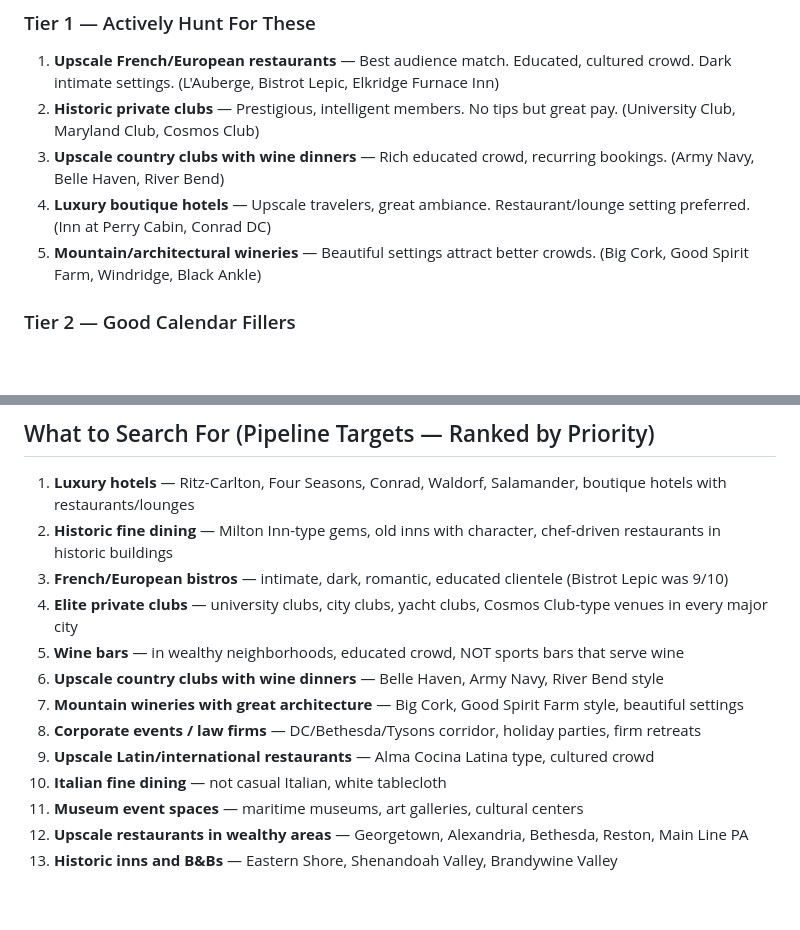
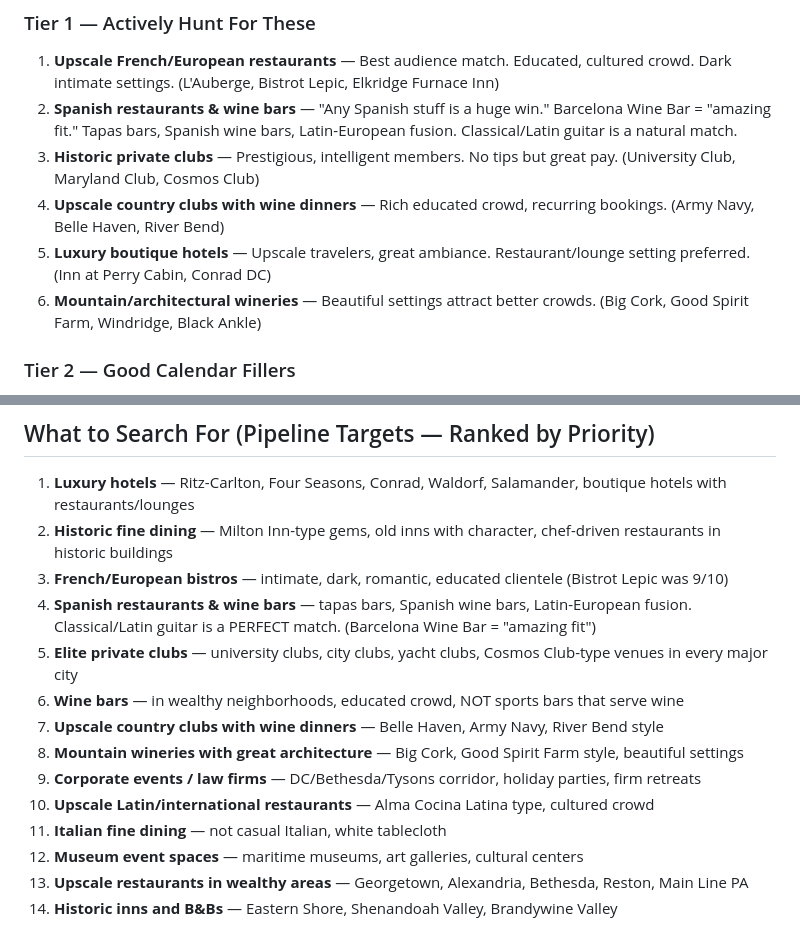
Before and after one commit to atdi1029-byte/gig-outreach, a Markdown page: alex_taste.md, 2 parts joined by grey strips. Drawn GitHub-style; blank space fills up the shorter version.

Commit message:
Add Spanish restaurants/wine bars as Tier 1 target in taste profile
Co-Authored-By: Claude Opus 4.6 (1M context) <noreply@anthropic.com>

```diff
--- a/alex_taste.md
+++ b/alex_taste.md
@@ -29,10 +29,11 @@ The pattern is clear across every top-rated venue: **educated, wealthy, cultured
 
 ### Tier 1 — Actively Hunt For These
 1. **Upscale French/European restaurants** — Best audience match. Educated, cultured crowd. Dark intimate settings. (L'Auberge, Bistrot Lepic, Elkridge Furnace Inn)
-2. **Historic private clubs** — Prestigious, intelligent members. No tips but great pay. (University Club, Maryland Club, Cosmos Club)
-3. **Upscale country clubs with wine dinners** — Rich educated crowd, recurring bookings. (Army Navy, Belle Haven, River Bend)
-4. **Luxury boutique hotels** — Upscale travelers, great ambiance. Restaurant/lounge setting preferred. (Inn at Perry Cabin, Conrad DC)
-5. **Mountain/architectural wineries** — Beautiful settings attract better crowds. (Big Cork, Good Spirit Farm, Windridge, Black Ankle)
+2. **Spanish restaurants & wine bars** — "Any Spanish stuff is a huge win." Barcelona Wine Bar = "amazing fit." Tapas bars, Spanish wine bars, Latin-European fusion. Classical/Latin guitar is a natural match.
+3. **Historic private clubs** — Prestigious, intelligent members. No tips but great pay. (University Club, Maryland Club, Cosmos Club)
+4. **Upscale country clubs with wine dinners** — Rich educated crowd, recurring bookings. (Army Navy, Belle Haven, River Bend)
+5. **Luxury boutique hotels** — Upscale travelers, great ambiance. Restaurant/lounge setting preferred. (Inn at Perry Cabin, Conrad DC)
+6. **Mountain/architectural wineries** — Beautiful settings attract better crowds. (Big Cork, Good Spirit Farm, Windridge, Black Ankle)
 
 ### Tier 2 — Good Calendar Fillers
 6. **Nice restaurants in upscale areas** — Alexandria VA, Reston, St Michaels, Bethesda. Area matters as much as venue. (Royal Restaurant, Great Sage, Woodberry Kitchen)
@@ -131,13 +132,14 @@ The pattern is clear across every top-rated venue: **educated, wealthy, cultured
 1. **Luxury hotels** — Ritz-Carlton, Four Seasons, Conrad, Waldorf, Salamander, boutique hotels with restaurants/lounges
 2. **Historic fine dining** — Milton Inn-type gems, old inns with character, chef-driven restaurants in historic buildings
 3. **French/European bistros** — intimate, dark, romantic, educated clientele (Bistrot Lepic was 9/10)
-4. **Elite private clubs** — university clubs, city clubs, yacht clubs, Cosmos Club-type venues in every major city
-5. **Wine bars** — in wealthy neighborhoods, educated crowd, NOT sports bars that serve wine
-6. **Upscale country clubs with wine dinners** — Belle Haven, Army Navy, River Bend style
-7. **Mountain wineries with great architecture** — Big Cork, Good Spirit Farm style, beautiful settings
-8. **Corporate events / law firms** — DC/Bethesda/Tysons corridor, holiday parties, firm retreats
-9. **Upscale Latin/international restaurants** — Alma Cocina Latina type, cultured crowd
-10. **Italian fine dining** — not casual Italian, white tablecloth
+4. **Spanish restaurants & wine bars** — tapas bars, Spanish wine bars, Latin-European fusion. Classical/Latin guitar is a PERFECT match. (Barcelona Wine Bar = "amazing fit")
+5. **Elite private clubs** — university clubs, city clubs, yacht clubs, Cosmos Club-type venues in every major city
+6. **Wine bars** — in wealthy neighborhoods, educated crowd, NOT sports bars that serve wine
+7. **Upscale country clubs with wine dinners** — Belle Haven, Army Navy, River Bend style
+8. **Mountain wineries with great architecture** — Big Cork, Good Spirit Farm style, beautiful settings
+9. **Corporate events / law firms** — DC/Bethesda/Tysons corridor, holiday parties, firm retreats
+10. **Upscale Latin/international restaurants** — Alma Cocina Latina type, cultured crowd
+11. **Italian fine dining** — not casual Italian, white tablecloth
 11. **Museum event spaces** — maritime museums, art galleries, cultural centers
 12. **Upscale restaurants in wealthy areas** — Georgetown, Alexandria, Bethesda, Reston, Main Line PA
 13. **Historic inns and B&Bs** — Eastern Shore, Shenandoah Valley, Brandywine Valley
```
